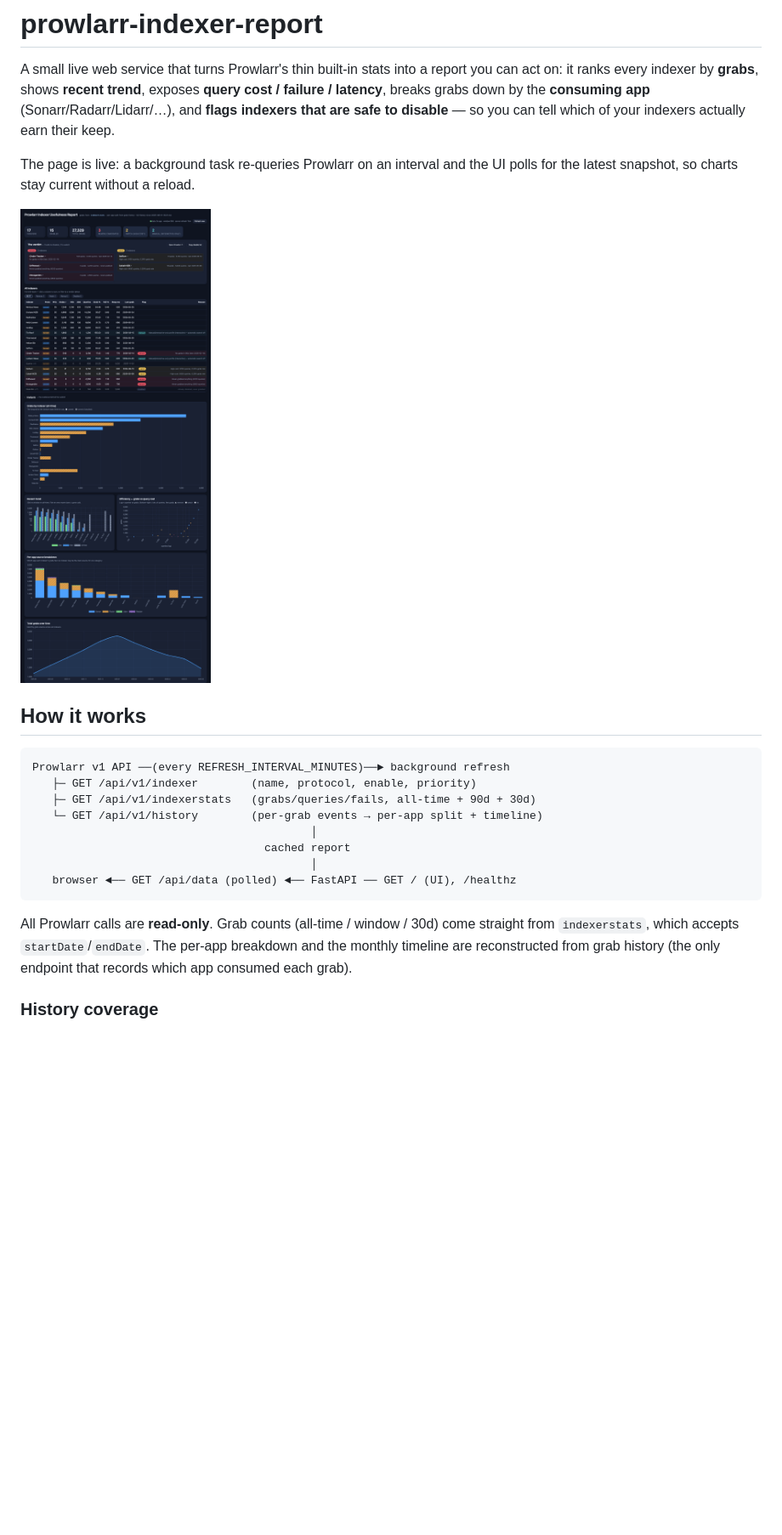
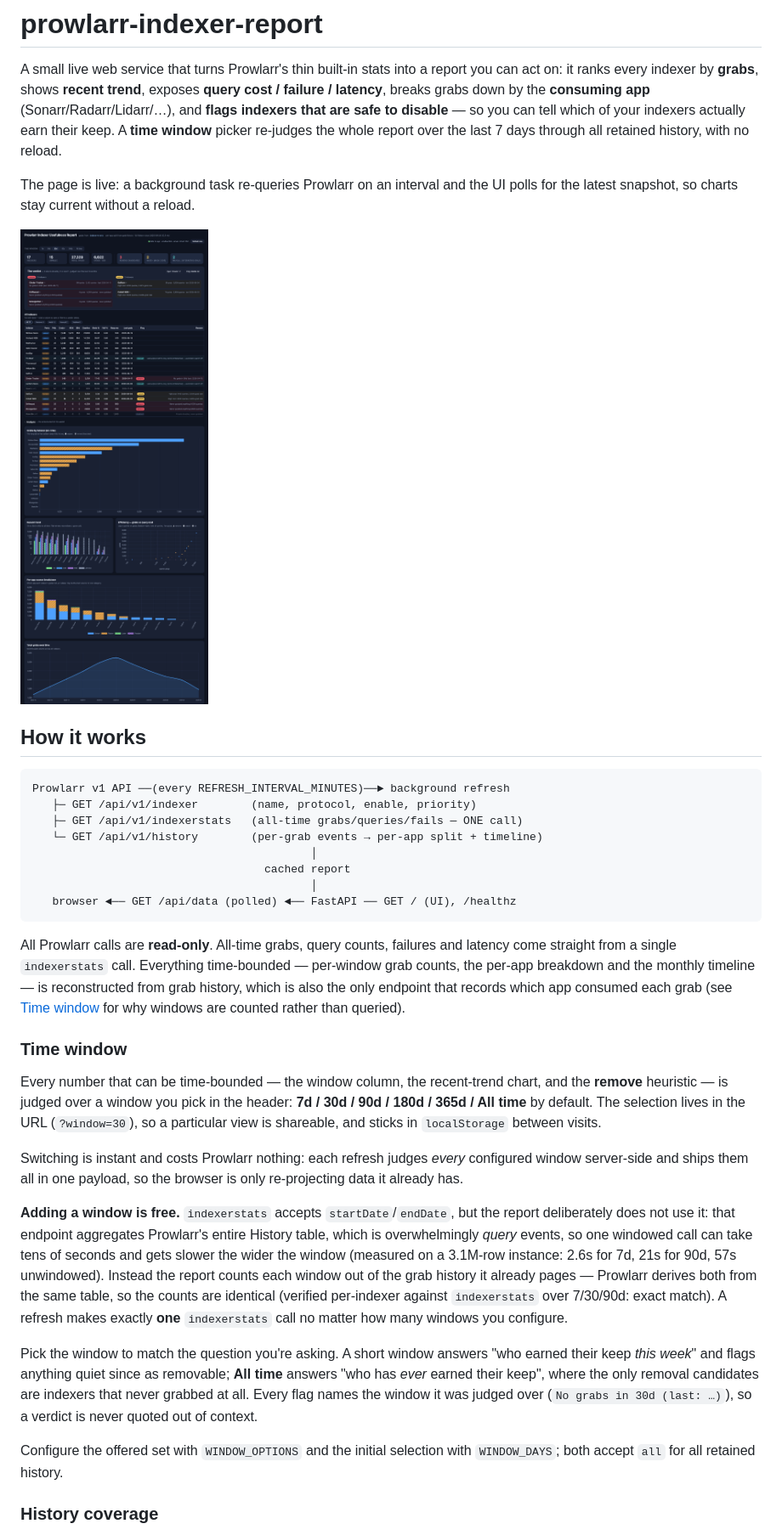
Before and after one commit to tikibozo/prowlarr-indexer-report, a Markdown page: README.md, the part around one of its changes. Shown at 85% size. GitHub-like rendering; pictures changed too: docs/report.png; blank space fills up the shorter version.

````diff
--- a/README.md
+++ b/README.md
@@ -5,18 +5,20 @@ report you can act on: it ranks every indexer by **grabs**, shows **recent
 trend**, exposes **query cost / failure / latency**, breaks grabs down by the
 **consuming app** (Sonarr/Radarr/Lidarr/…), and **flags indexers that are safe
 to disable** — so you can tell which of your indexers actually earn their keep.
+A **time window** picker re-judges the whole report over the last 7 days through
+all retained history, with no reload.
 
 The page is live: a background task re-queries Prowlarr on an interval and the
 UI polls for the latest snapshot, so charts stay current without a reload.
 
-![Prowlarr Indexer Usefulness Report — a verdict-first dark dashboard: summary cards with remove/watch/manual counts, a "verdict" panel listing the indexers safe to disable with the reason for each, a filterable sortable table of every indexer, and a collapsible Analysis section (grabs by indexer, recent trend, efficiency scatter, per-app source breakdown, grabs-over-time). Shown with demo data; indexer names are fictional.](docs/report.png)
+![Prowlarr Indexer Usefulness Report — a verdict-first dark dashboard: a time-window selector (7d through All time) governing the page, summary cards with remove/watch/manual counts, a "verdict" panel listing the indexers safe to disable with the reason for each, a filterable sortable table of every indexer, and a collapsible Analysis section (grabs by indexer, recent trend across windows, efficiency scatter, per-app source breakdown, grabs-over-time). Shown with demo data; indexer names are fictional.](docs/report.png)
 
 ## How it works
 
 ```
 Prowlarr v1 API ──(every REFRESH_INTERVAL_MINUTES)──► background refresh
    ├─ GET /api/v1/indexer        (name, protocol, enable, priority)
-   ├─ GET /api/v1/indexerstats   (grabs/queries/fails, all-time + 90d + 30d)
+   ├─ GET /api/v1/indexerstats   (all-time grabs/queries/fails — ONE call)
    └─ GET /api/v1/history        (per-grab events → per-app split + timeline)
                                           │
                                    cached report
@@ -24,10 +26,44 @@ Prowlarr v1 API ──(every REFRESH_INTERVAL_MINUTES)──► background refre
    browser ◄── GET /api/data (polled) ◄── FastAPI ── GET / (UI), /healthz
 ```
 
-All Prowlarr calls are **read-only**. Grab counts (all-time / window / 30d) come
-straight from `indexerstats`, which accepts `startDate`/`endDate`. The per-app
-breakdown and the monthly timeline are reconstructed from grab history (the only
-endpoint that records which app consumed each grab).
+All Prowlarr calls are **read-only**. All-time grabs, query counts, failures and
+latency come straight from a single `indexerstats` call. Everything time-bounded
+— per-window grab counts, the per-app breakdown and the monthly timeline — is
+reconstructed from grab history, which is also the only endpoint that records
+which app consumed each grab (see [Time window](#time-window) for why windows
+are counted rather than queried).
+
+### Time window
+
+Every number that can be time-bounded — the window column, the recent-trend
+chart, and the **remove** heuristic — is judged over a window you pick in the
+header: **7d / 30d / 90d / 180d / 365d / All time** by default. The selection
+lives in the URL (`?window=30`), so a particular view is shareable, and sticks
+in `localStorage` between visits.
+
+Switching is instant and costs Prowlarr nothing: each refresh judges *every*
+configured window server-side and ships them all in one payload, so the browser
+is only re-projecting data it already has.
+
+**Adding a window is free.** `indexerstats` accepts `startDate`/`endDate`, but
+the report deliberately does not use it: that endpoint aggregates Prowlarr's
+entire History table, which is overwhelmingly *query* events, so one windowed
+call can take tens of seconds and gets slower the wider the window (measured on
+a 3.1M-row instance: 2.6s for 7d, 21s for 90d, 57s unwindowed). Instead the
+report counts each window out of the grab history it already pages — Prowlarr
+derives both from the same table, so the counts are identical (verified
+per-indexer against `indexerstats` over 7/30/90d: exact match). A refresh makes
+exactly **one** `indexerstats` call no matter how many windows you configure.
+
+Pick the window to match the question you're asking. A short window answers
+"who earned their keep *this week*" and flags anything quiet since as removable;
+**All time** answers "who has *ever* earned their keep", where the only removal
+candidates are indexers that never grabbed at all. Every flag names the window
+it was judged over (`No grabs in 30d (last: …)`), so a verdict is never quoted
+out of context.
+
+Configure the offered set with `WINDOW_OPTIONS` and the initial selection with
+`WINDOW_DAYS`; both accept `all` for all retained history.
 
 ### History coverage
 
````
Also changed, not shown: other parts of README.md (+7 -3 lines), DESIGN.md (+6 -1 lines), 8 other files.
